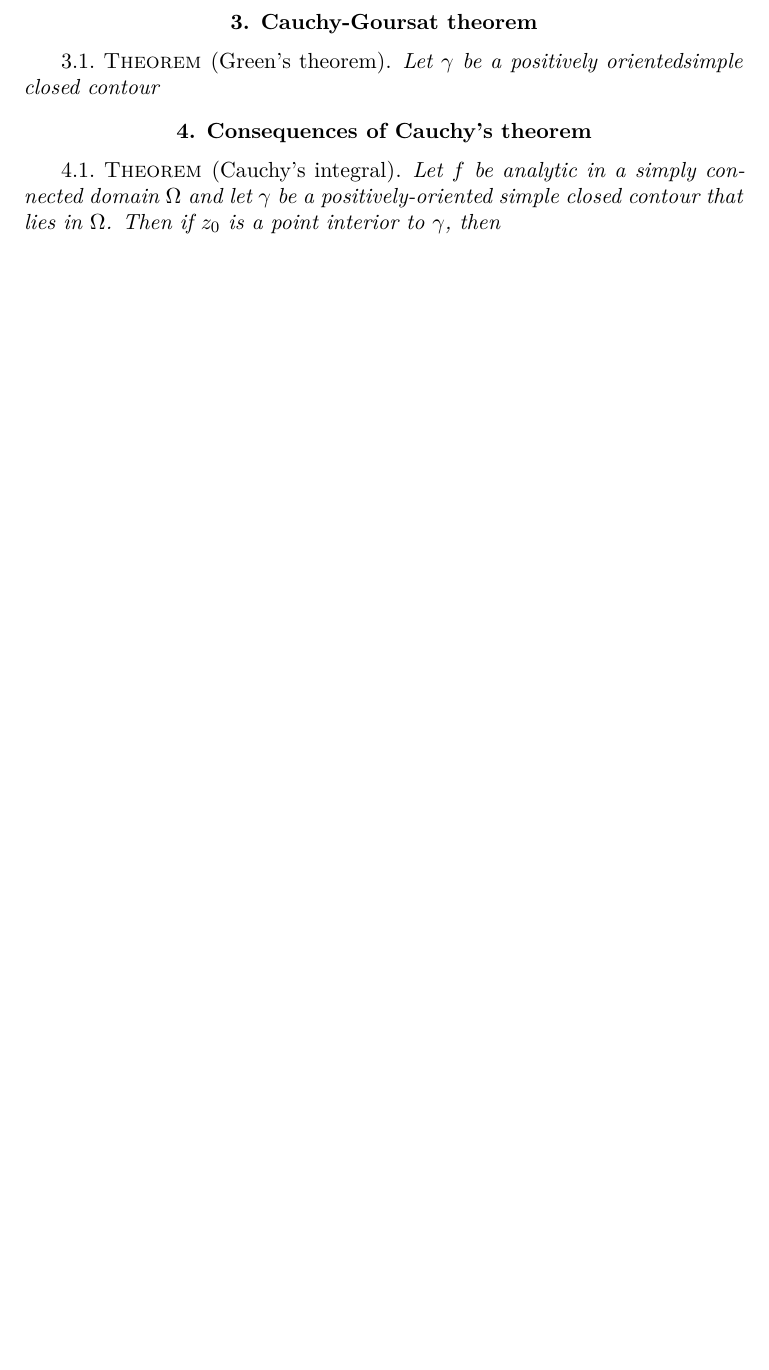
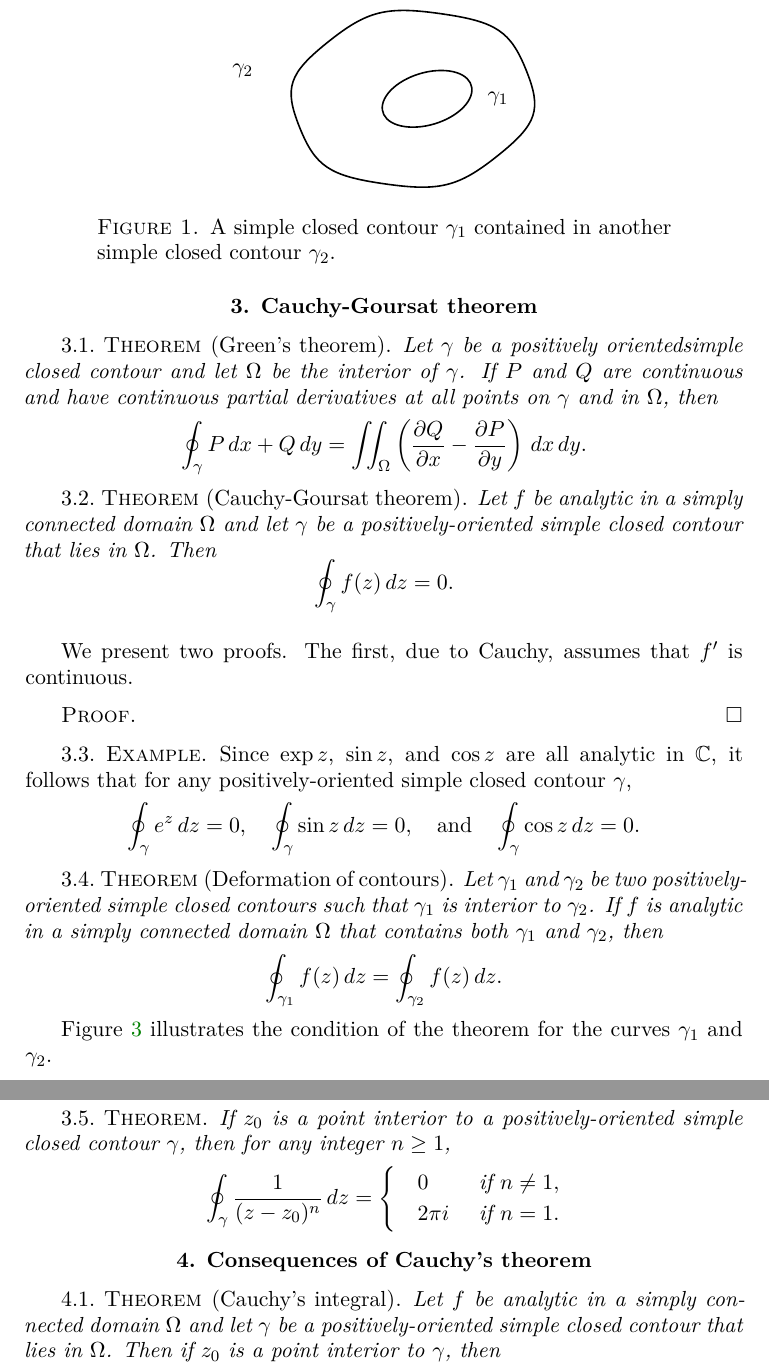
Before and after one commit to roelchristian/complex-analysis, a LaTeX book (complex.tex, which reads chapters/02.tex): part of page 39 of 45 before the commit and two parts of pages 40 and 41 of 47 after it, the two joined at a grey line, cut at the place of the change, the shorter picture padded with empty space. Compiled offline with XeLaTeX.

Commit message:
Add theorems on complex integrals and Cauchy-Goursat theorem

```diff
--- a/chapters/02.tex
+++ b/chapters/02.tex
@@ -429,8 +461,77 @@ changes the sign of the integral.
 \section{Cauchy-Goursat theorem}
 
 \begin{theorem}[Green's theorem]
-    Let \(\gamma\) be a positively orientedsimple closed contour
+    Let \(\gamma\) be a positively orientedsimple closed contour and let \(\Omega\) be the interior of \(\gamma\). If \(P\) and \(Q\) are continuous and have continuous partial derivatives at all points on \(\gamma\) and in \(\Omega\), then
+    \[
+        \oint_\gamma P \, dx + Q \, dy = \iint_\Omega \left( \partialfrac{Q}{x} - \partialfrac{P}{y} \right) \, dx \, dy.
+    \]
 \end{theorem}
+
+\begin{theorem}[Cauchy-Goursat theorem]
+    Let \(f\) be analytic in a simply connected domain \(\Omega\) and let \(\gamma\) be a positively-oriented simple closed contour that lies in \(\Omega\). Then
+    \[
+        \oint_\gamma f(z) \, dz = 0.
+    \]
+    \label{thm:cauchy-goursat}
+\end{theorem}
+
+
+We present two proofs. The first, due to Cauchy, assumes that \(f'\) is
+continuous.
+
+\begin{proof}
+
+\end{proof}
+
+\begin{example}
+    Since \(\exp z\), \(\sin z\), and \(\cos z\) are all analytic in \(\C\), it follows that for any positively-oriented simple closed contour \(\gamma\),
+    \[
+        \oint_\gamma e^z \, dz = 0, \quad \oint_\gamma \sin z \, dz = 0, \quad \text{and} \quad \oint_\gamma \cos z \, dz = 0.
+    \]
+\end{example}
+
+\begin{theorem}[Deformation of contours]
+    Let \(\gamma_1\) and \(\gamma_2\) be two positively-oriented simple closed contours such that \(\gamma_1\) is interior to \(\gamma_2\). If \(f\) is analytic in a simply connected domain \(\Omega\) that contains both \(\gamma_1\) and \(\gamma_2\), then
+    \[
+        \oint_{\gamma_1} f(z) \, dz = \oint_{\gamma_2} f(z) \, dz.
+    \]
+\end{theorem}
+
+Figure~\ref{fig:deformation-of-contours} illustrates the condition of the theorem for the curves \(\gamma_1\) and \(\gamma_2\).
+
+% Tikz picture showing a simple closed contour C_1 contained in another simple closed contour C_2
+
+\begin{figure}
+    \label{fig:deformation-of-contours}
+    \begin{tikzpicture}
+        % Draw the outer contour \gamma_2
+        \draw[thick] plot [smooth cycle, tension=1] coordinates {(0,0) (2,0.5) (2.5,2) (1,3) (-1,2.5) (-1.5,1)};
+
+        % Label the outer contour \gamma_2
+        \node at (-2.5,2) {$\gamma_2$};
+
+        % Draw the inner contour \gamma_1
+        \draw[thick] plot [smooth cycle, tension=1] coordinates {(0.5,1) (1.5,1.5) (1,2) (0,1.5)};
+
+        % Label the inner contour \gamma_1
+        \node at (2,1.5) {$\gamma_1$};
+
+
+
+    \end{tikzpicture}
+    \caption{A simple closed contour \(\gamma_1\) contained in another simple closed contour \(\gamma_2\).}
+\end{figure}
+
+\begin{theorem}
+    If \(z_0\) is a point interior to a positively-oriented simple closed contour \(\gamma\), then for any integer \(n \geq 1\),
+    \[
+        \oint_\gamma \frac{1}{(z - z_0)^n} \, dz = \begin{cases}
+            \quad 0 & \text{ if } n \neq 1,\\
+            \quad 2\pi i & \text{ if } n = 1.
+        \end{cases}
+    \]
+\end{theorem}
+
 
 \section{Consequences of Cauchy's theorem}
 
```
Also changed, not shown: chapters/02.tex (32 more changed lines).
